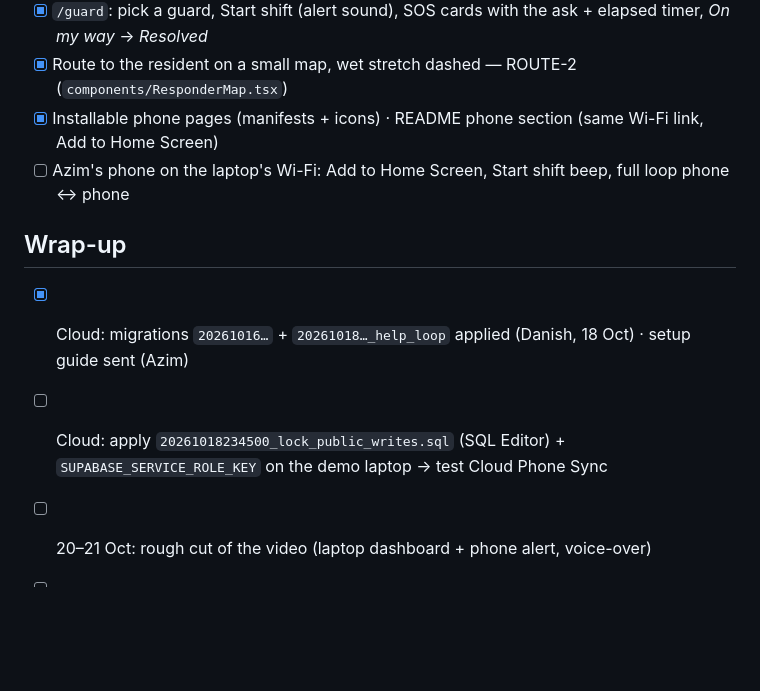
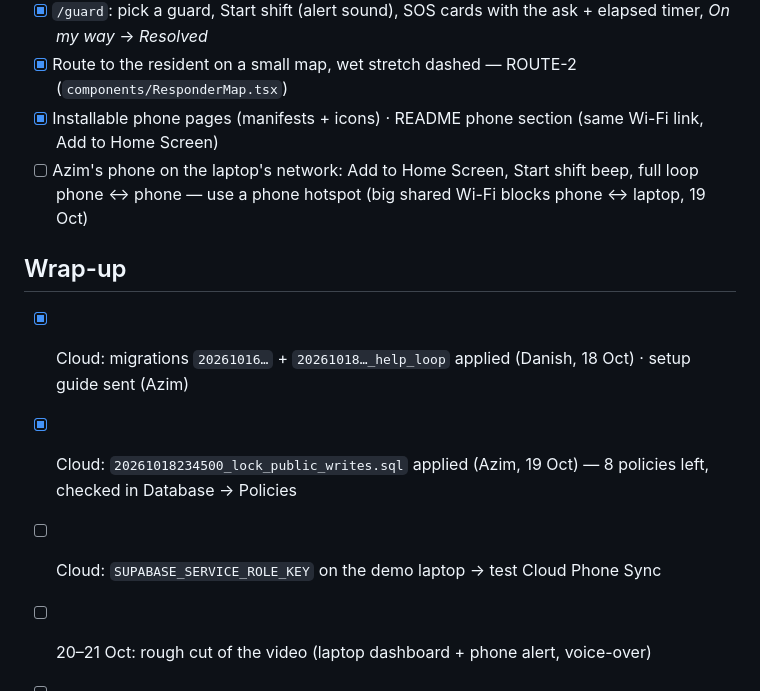
Before and after one commit to SDPHackathon/hydrotwin, a Markdown page: docs/progress.md, the part around the change. Rendered like a GitHub page; blank space fills up the shorter version.

Commit message:
Record the lock migration as applied on the cloud
Azim ran 20261018234500_lock_public_writes.sql in the SQL Editor on 19 Oct;
Database → Policies now shows the 8 expected policies. The service key on
the demo laptop and the Cloud Phone Sync test are still open. Also notes
that phones need a hotspot when the Wi-Fi is a big shared network.

Co-Authored-By: Claude Opus 5.5 <noreply@anthropic.com>

```diff
--- a/docs/progress.md
+++ b/docs/progress.md
@@ -43,11 +43,12 @@ Tick a box in the same commit that finishes it. IDs → `docs/spec.md`.
 - [x] `/guard`: pick a guard, Start shift (alert sound), SOS cards with the ask + elapsed timer, *On my way* → *Resolved*
 - [x] Route to the resident on a small map, wet stretch dashed — ROUTE-2 (`components/ResponderMap.tsx`)
 - [x] Installable phone pages (manifests + icons) · README phone section (same Wi-Fi link, Add to Home Screen)
-- [ ] Azim's phone on the laptop's Wi-Fi: Add to Home Screen, Start shift beep, full loop phone ↔ phone
+- [ ] Azim's phone on the laptop's network: Add to Home Screen, Start shift beep, full loop phone ↔ phone — use a phone hotspot (big shared Wi-Fi blocks phone ↔ laptop, 19 Oct)
 
 ## Wrap-up
 - [x] Cloud: migrations `20261016…` + `20261018…_help_loop` applied (Danish, 18 Oct) · setup guide sent (Azim)
-- [ ] Cloud: apply `20261018234500_lock_public_writes.sql` (SQL Editor) + `SUPABASE_SERVICE_ROLE_KEY` on the demo laptop → test Cloud Phone Sync
+- [x] Cloud: `20261018234500_lock_public_writes.sql` applied (Azim, 19 Oct) — 8 policies left, checked in Database → Policies
+- [ ] Cloud: `SUPABASE_SERVICE_ROLE_KEY` on the demo laptop → test Cloud Phone Sync
 - [ ] 20–21 Oct: rough cut of the video (laptop dashboard + phone alert, voice-over)
 - [ ] 22 Oct: full run-through · README final · AI-use log + third-party list complete · repo public
 - [ ] 23 Oct: Danish submits
```
Also changed, not shown: docs/ai-use-log.md (+1 -0 lines).
